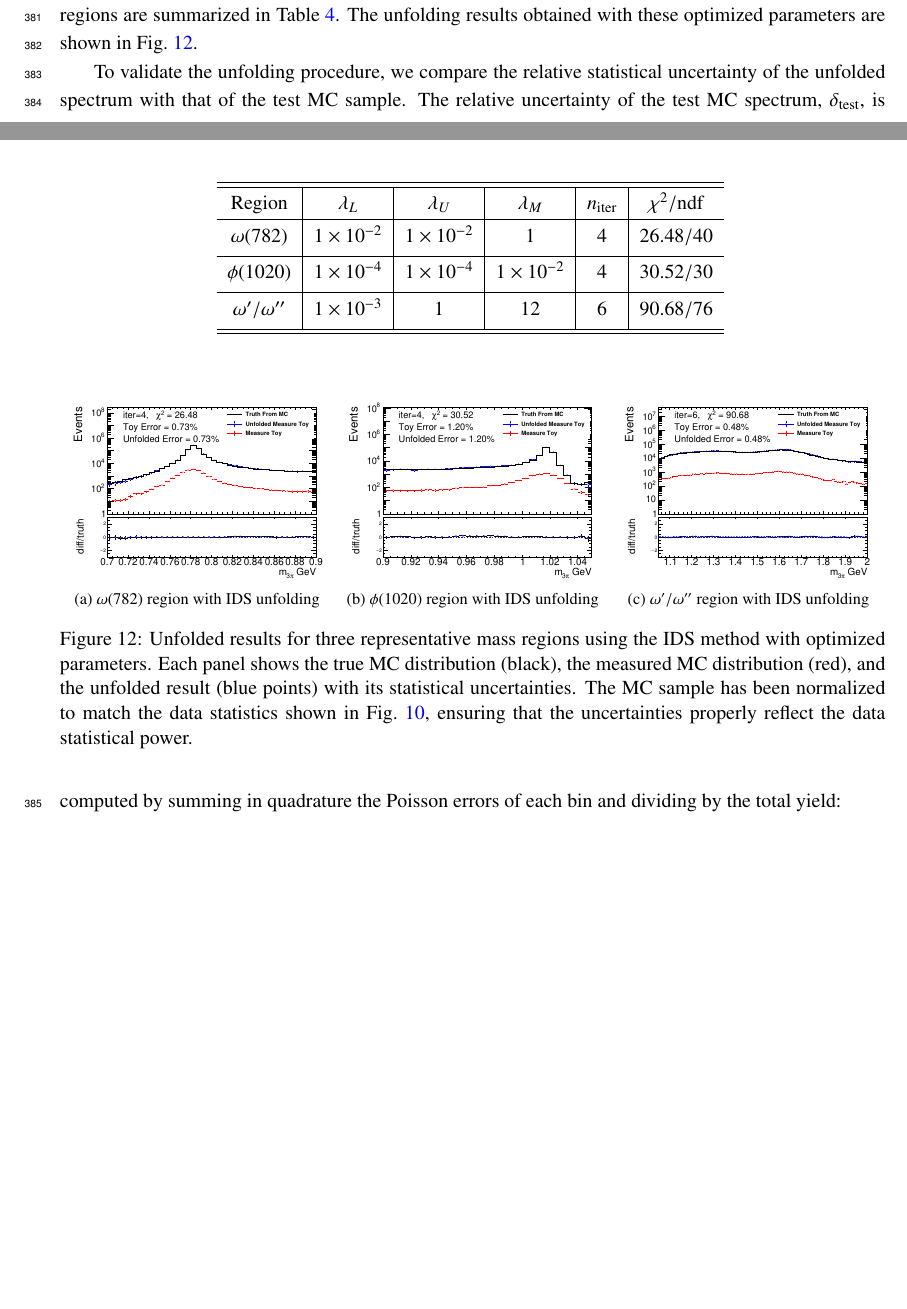
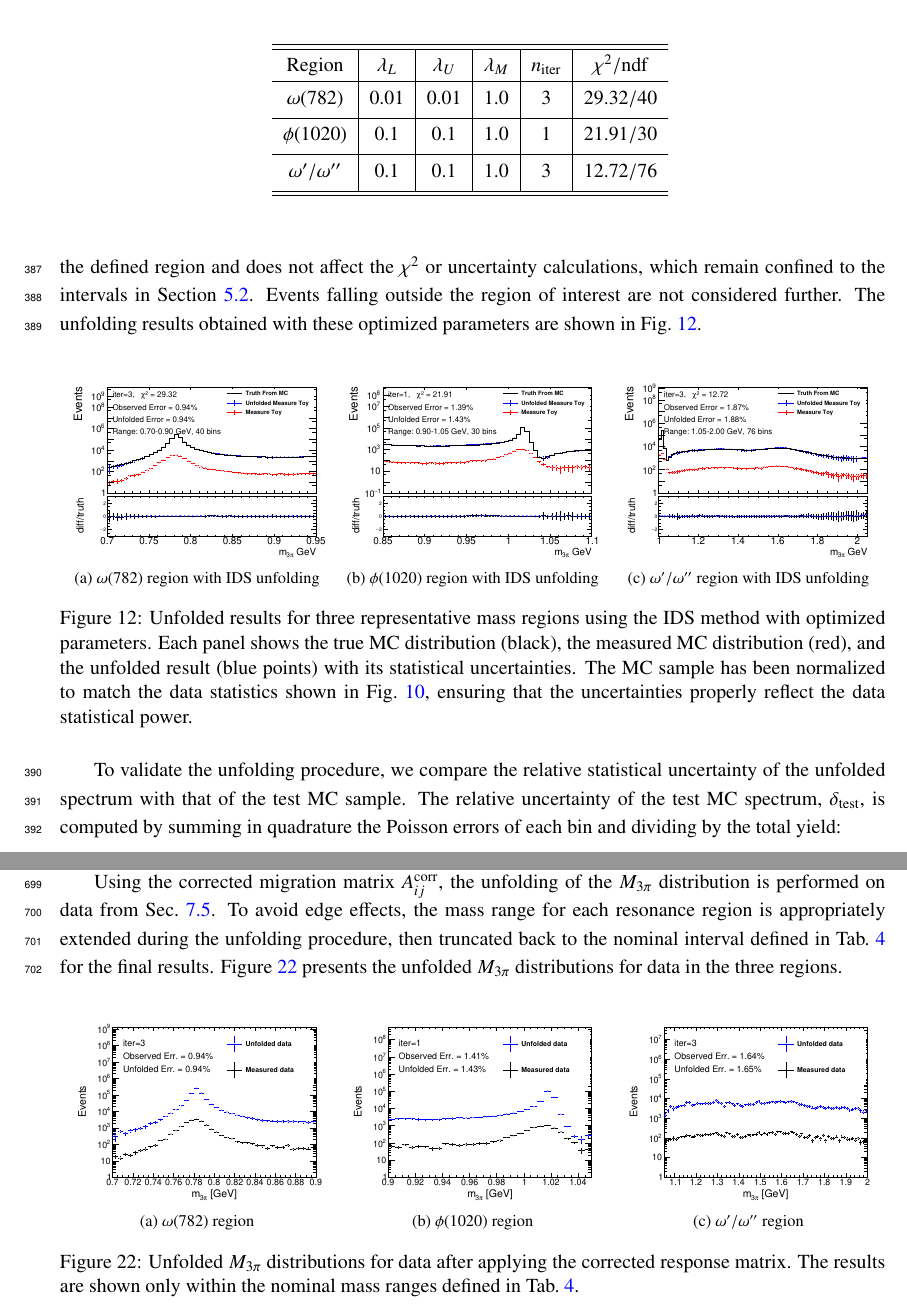
Before and after one commit to XiaoGY98/MEMO_HVP3PI, a LaTeX document (memo_hvp3pi.tex, which reads 6_unfolding.tex, 7_efficiency_corr.tex): two parts of pages 22 and 23 of 43 before the commit and two parts of pages 23 and 40 of 44 after it, joined at a grey line, cut so that both start at the same text, the shorter picture padded with empty space. Compiled offline with pdfLaTeX.

Commit message:
20260409

```diff
--- a/6_unfolding.tex
+++ b/6_unfolding.tex
@@ -131,7 +131,11 @@ where $\mathbf{u}$ and $\mathbf{t}^{\text{truth}}$ are vectors of bin contents,
 In cases where the covariance matrix is singular or ill-conditioned, a small diagonal perturbation $\lambda_{\text{reg}} I$ is added before inversion to ensure numerical stability, with $\lambda_{\text{reg}} = 10^{-6}$ in this analysis.
 
 
-The optimal parameter combination is chosen based on several considerations: the number of iterations $n_{\text{iter}}$ should be as small as possible to avoid unnecessary complexity; the $\chi^2$ value defined in Eq.~\eqref{eq:chi2_fom} should be small, indicating good agreement between the unfolded and true spectra; and the $\chi^2$ per degree of freedom, $\chi^2 / n_{\text{dof}}$, should be close to or less than one, indicating that the uncertainties are well estimated. Using the MC sample as a stand-in for data, a scan is performed over a grid of $\lambda_L$, $\lambda_U$, and $n_{\text{iter}}$ values, and the combination that best satisfies these criteria is selected for the final unfolding of the data. The optimized parameters obtained from this procedure for the three representative mass regions are summarized in Table~\ref{tab:optimized_parameters}. The unfolding results obtained with these optimized parameters are shown in Fig.~\ref{fig:mc_unfold_results}.
+The optimal parameter combination is chosen based on several considerations: the number of iterations $n_{\text{iter}}$ should be as small as possible to avoid unnecessary complexity; the $\chi^2$ value defined in Eq.~\eqref{eq:chi2_fom} should be small, indicating good agreement between the unfolded and true spectra; and the $\chi^2$ per degree of freedom, $\chi^2 / n_{\text{dof}}$, should be close to or less than one, indicating that the uncertainties are well estimated.
+
+It is emphasized that both the $\chi^2$ and the uncertainty estimates are computed strictly within the three intervals and corresponding bin widths defined in Section~\ref{DataYields}. Using the MC sample as a stand-in for data, a scan is performed over a grid of $\lambda_L$, $\lambda_U$, and $n_{\text{iter}}$ values, and the combination that best satisfies these criteria is selected for the final unfolding of the data. The optimized parameters obtained from this procedure for the three representative mass regions are summarized in Table~\ref{tab:optimized_parameters}.
+
+Since reconstructed events near the boundaries may have truth-level counterparts originating from outside the region of interest, we extend the boundaries for each mass region during the training of the unfolding procedure. This extension is applied solely to preserve the completeness of information within the defined region and does not affect the $\chi^2$ or uncertainty calculations, which remain confined to the intervals in Section~\ref{DataYields}. Events falling outside the region of interest are not considered further. The unfolding results obtained with these optimized parameters are shown in Fig.~\ref{fig:mc_unfold_results}.
 
 \begin{table}[t]
     \begin{center}
@@ -140,13 +144,13 @@ The optimal parameter combination is chosen based on several considerations: the
         \renewcommand{\arraystretch}{1.3} % 增加行高
         \begin{tabular}{c | c | c | c | c | c}
             \hline \hline
-            Region & $\lambda_L$ & $\lambda_U$ & $\lambda_M$ & $n_{\text{iter}}$ & $\chi^2/\text{ndf}$ \\
+            Region             & $\lambda_L$ & $\lambda_U$ & $\lambda_M$ & $n_{\text{iter}}$ & $\chi^2/\text{ndf}$ \\
             \hline
-            $\omega(782)$ & $1\times10^{-2}$ & $1\times10^{-2}$ & $1$ & $4$ & $26.48/40$ \\[2pt] % 添加额外垂直间距
+            $\omega(782)$      & $0.01$      & $0.01$      & $1.0$       & $3$               & $29.32/40$          \\[2pt] % 添加额外垂直间距
             \hline
-            $\phi(1020)$ & $1\times10^{-4}$ & $1\times10^{-4}$ & $1\times10^{-2}$ & $4$ & $30.52/30$ \\[2pt]
+            $\phi(1020)$       & $0.1$       & $0.1$       & $1.0$       & $1$               & $21.91/30$          \\[2pt]
             \hline
-            $\omega'/\omega''$ & $1\times10^{-3}$ & $1$ & $12$ & $6$ & $90.68/76$ \\[2pt]
+            $\omega'/\omega''$ & $0.1$       & $0.1$       & $1.0$       & $3$               & $12.72/76$          \\[2pt]
             \hline \hline
         \end{tabular}
         \label{tab:optimized_parameters}
--- a/7_efficiency_corr.tex
+++ b/7_efficiency_corr.tex
@@ -511,3 +512,25 @@ w_m = \frac{N_{\text{total},j}^{\text{corr}} - N_{\text{pass},j}^{\text{corr}}}{
 \]
 
 Finally, the corrected migration matrix $A_{ij}^{\text{corr}}$ is filled by iterating over all reconstructed events: for an event from truth bin $j$ that falls into reconstructed bin $i$, we add its weight $w_p$ to $A_{ij}^{\text{corr}}$. The missing events, weighted by $w_m$, are not placed into any reconstructed bin, thereby correctly accounting for the overall efficiency loss. The normalized response matrix $P_{ij}^{\text{corr}}$ is then obtained by applying Eq.~\eqref{eq:response_matrix_norm} to $A_{ij}^{\text{corr}}$.
+
+Using the corrected migration matrix $A_{ij}^{\text{corr}}$, the unfolding of the $M_{3\pi}$ distribution is performed on data from Sec.~\ref{corr_signal_yields}. To avoid edge effects, the mass range for each resonance region is appropriately extended during the unfolding procedure, then truncated back to the nominal interval defined in Tab.~\ref{tab:optimized_parameters} for the final results. Figure~\ref{fig:unfolded_data_results} presents the unfolded $M_{3\pi}$ distributions for data in the three regions.
+
+\begin{figure}[htbp]
+    \centering
+    \subfloat[$\omega(782)$ region]{
+        \includegraphics[width=0.32\textwidth]{fig/unfolded_omega.eps}
+        \label{fig:unfolded_omega}
+    }
+    \hfill
+    \subfloat[$\phi(1020)$ region]{
+        \includegraphics[width=0.32\textwidth]{fig/unfolded_phi.eps}
+        \label{fig:unfolded_phi}
+    }
+    \hfill
+    \subfloat[$\omega^{\prime}/\omega^{\prime\prime}$ region]{
+        \includegraphics[width=0.32\textwidth]{fig/unfolded_high.eps}
+        \label{fig:unfolded_high}
+    }
+    \caption{Unfolded $M_{3\pi}$ distributions for data after applying the corrected response matrix. The results are shown only within the nominal mass ranges defined in Tab.~\ref{tab:optimized_parameters}. }
+    \label{fig:unfolded_data_results}
+\end{figure}
```
Also changed, not shown: 5_background_study.tex (+1 -0 lines), fig/mc_unfold_high.eps, fig/mc_unfold_omega.eps, fig/mc_unfold_phi.eps, fig/unfolded_high.eps (added), fig/unfolded_omega.eps (added), fig/unfolded_phi.eps (added), fig/yields_high.eps, fig/yields_high_corr.eps, fig/yields_omega_corr.eps, fig/yields_phi_corr.eps, memo_hvp3pi.pdf, 7_efficiency_corr.tex (1 more changed lines), 2 other files. Lines whose indentation alone changed are shown as unchanged.
